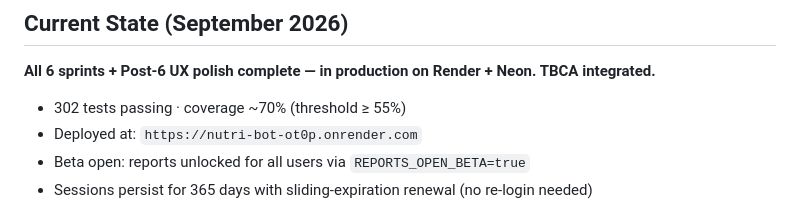
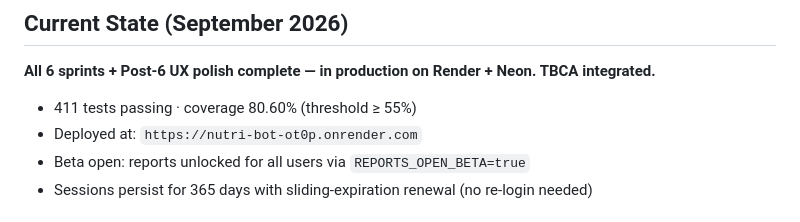
Before and after one commit to jaquelinesfernandes/Nutri_Bot, a Markdown page: CLAUDE.md, the part around the change. GitHub-like rendering.

Commit message:
docs: atualiza CLAUDE.md — 302 testes / ~70% → 411 testes / 80.60%
Co-Authored-By: Claude Sonnet 4.6 <noreply@anthropic.com>
Claude-Session: https://claude.ai/code/session_01S2F9N25Fy8v472ur99GuJ7

```diff
--- a/CLAUDE.md
+++ b/CLAUDE.md
@@ -12,7 +12,7 @@ The PRD (`docs/NutriBot_PRD_v2.1.md`) is the authoritative source for scope, pri
 
 **All 6 sprints + Post-6 UX polish complete — in production on Render + Neon. TBCA integrated.**
 
-- 302 tests passing · coverage ~70% (threshold ≥ 55%)
+- 411 tests passing · coverage 80.60% (threshold ≥ 55%)
 - Deployed at: `https://nutri-bot-ot0p.onrender.com`
 - Beta open: reports unlocked for all users via `REPORTS_OPEN_BETA=true`
 - Sessions persist for 365 days with sliding-expiration renewal (no re-login needed)
```
